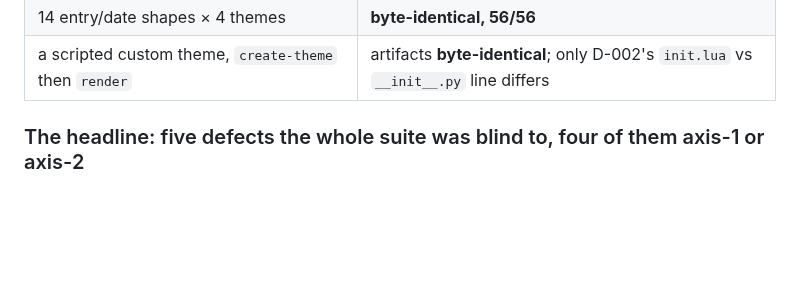
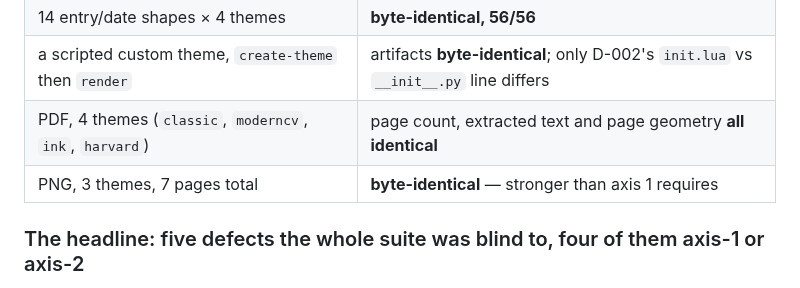
Before and after one commit to nonamecat19/rendercv-go, a Markdown page: specs/STATE.md, the part around the change. Drawn GitHub-style; blank space fills up the shorter version.

Commit message:
docs(state): record the PDF and PNG measurement
Claude-Session: https://claude.ai/code/session_013MncanZZZeW5Ugmcff8z9A

```diff
--- a/specs/STATE.md
+++ b/specs/STATE.md
@@ -48,6 +48,8 @@ report. Two porters were resumed after the harness dropped them mid-run.
 | 22 locales × `.typ`/`.md`/`.html` | **byte-identical, all 22** |
 | 14 entry/date shapes × 4 themes | **byte-identical, 56/56** |
 | a scripted custom theme, `create-theme` then `render` | artifacts **byte-identical**; only D-002's `init.lua` vs `__init__.py` line differs |
+| PDF, 4 themes (`classic`, `moderncv`, `ink`, `harvard`) | page count, extracted text and page geometry **all identical** |
+| PNG, 3 themes, 7 pages total | **byte-identical** — stronger than axis 1 requires |
 
 ### The headline: five defects the whole suite was blind to, four of them axis-1 or axis-2
 
```
